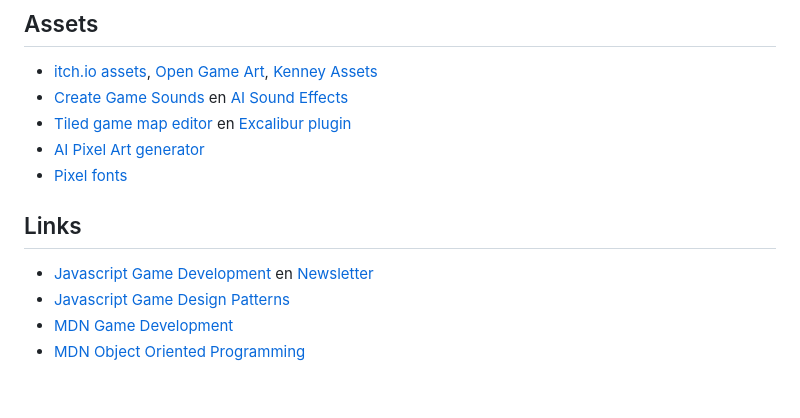
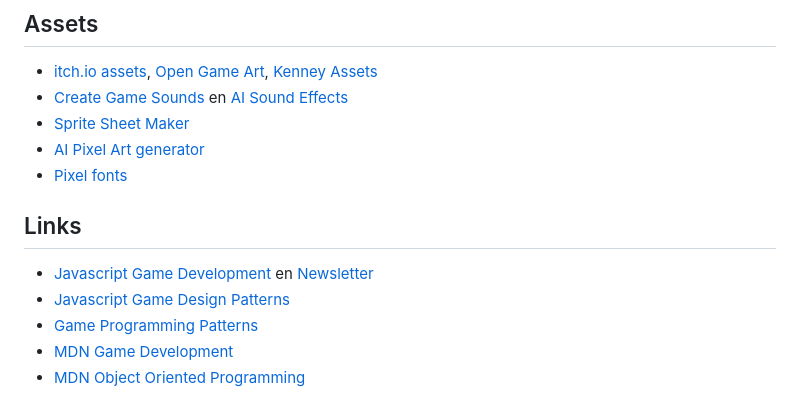
Before and after one commit to HR-CMGT/PRG04-2023-2024, a Markdown page: README.md, the part around the change. Rendered like a GitHub page.

Commit message:
remove tiled

```diff
--- a/README.md
+++ b/README.md
@@ -62,7 +62,7 @@ In dit vak bouwen we Object Oriented  games met [excalibur](https://excaliburjs.
 
 - [itch.io assets](https://itch.io/game-assets), [Open Game Art](https://opengameart.org), [Kenney Assets](https://www.kenney.nl/assets)
 - [Create Game Sounds](https://sfxr.me) en [AI Sound Effects](https://elevenlabs.io/sound-effects)
-- [Tiled game map editor](https://www.mapeditor.org) en [Excalibur plugin](https://excaliburjs.com/docs/tiled-plugin)
+- [Sprite Sheet Maker](https://www.finalparsec.com/tools/sprite_sheet_maker)
 - [AI Pixel Art generator](https://aipixelartgenerator.com/)
 - [Pixel fonts](https://www.dafont.com/bitmap.php)
 
@@ -70,5 +70,6 @@ In dit vak bouwen we Object Oriented  games met [excalibur](https://excaliburjs.
 
 - [Javascript Game Development](https://gamedevjs.com) en [Newsletter](https://gamedevjsweekly.com)
 - [Javascript Game Design Patterns](https://designpatternsgame.com/patterns)
+- [Game Programming Patterns](https://gameprogrammingpatterns.com)
 - [MDN Game Development](https://developer.mozilla.org/en-US/docs/Games)
 - [MDN Object Oriented Programming](https://developer.mozilla.org/en-US/docs/Learn/JavaScript/Objects/Object-oriented_programming)
```
